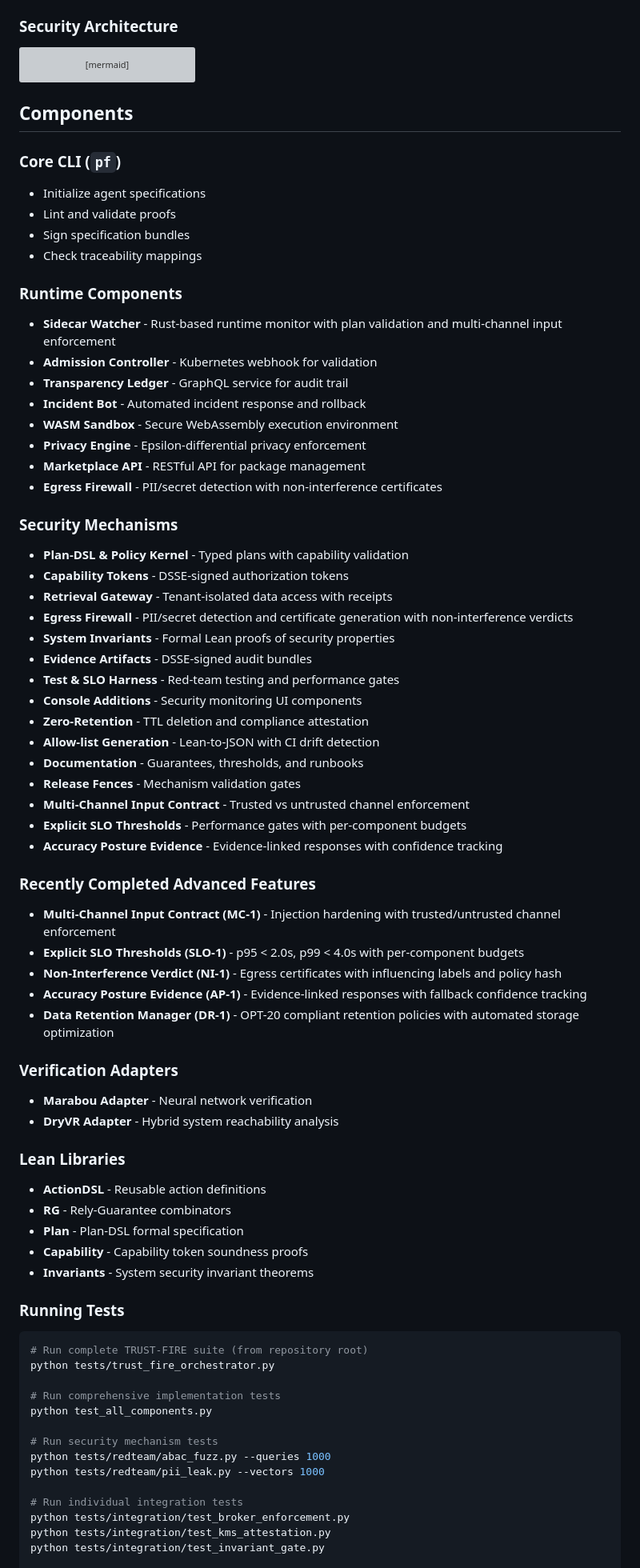
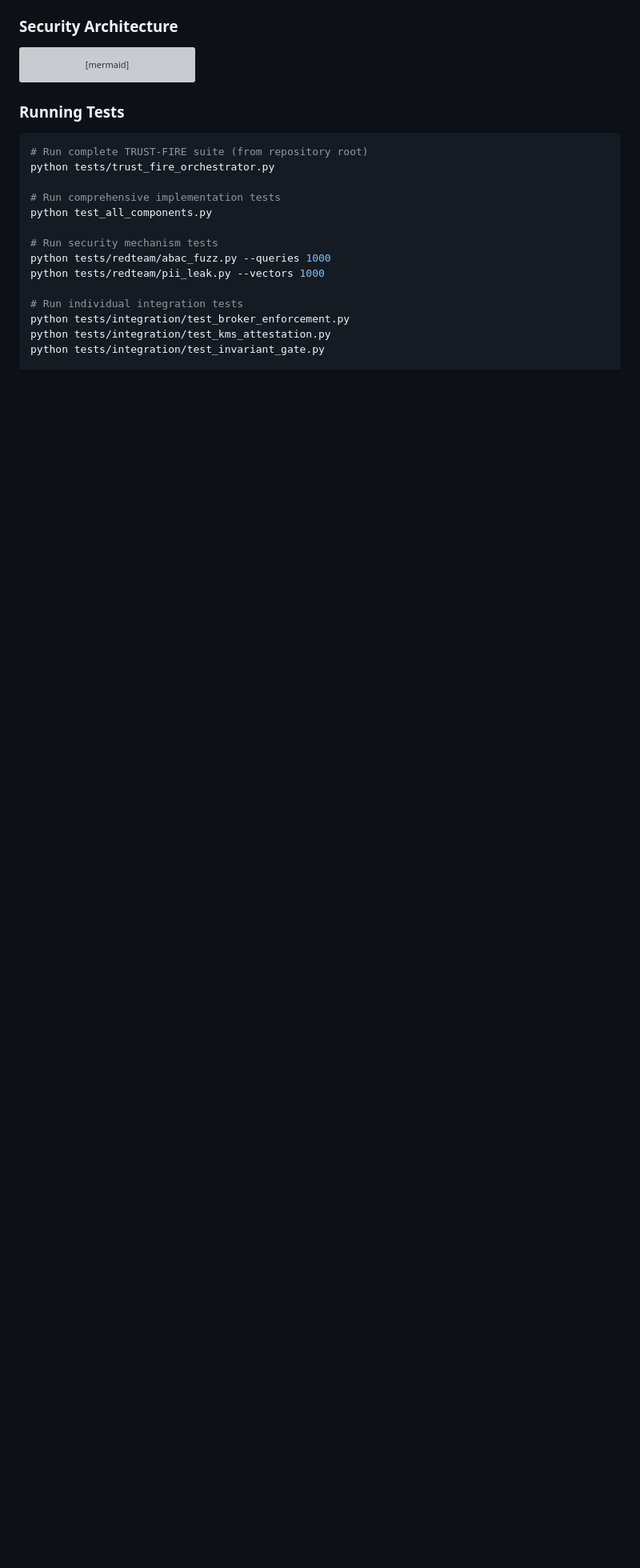
Before and after one commit to SentinelOps-CI/provability-fabric, a Markdown page: README.md, the part around the change printed below. Shown: that part at 80% size. GitHub-like rendering; blank space fills up the shorter version; grey boxes are pictures that could not be loaded.

Commit message:
feat: improving documentation

````diff
--- a/README.md
+++ b/README.md
@@ -226,65 +226,6 @@ flowchart TD
     style MM fill:#e8f5e8
 ```
 
-## Components
-
-### Core CLI (`pf`)
-
-- Initialize agent specifications
-- Lint and validate proofs
-- Sign specification bundles
-- Check traceability mappings
-
-### Runtime Components
-
-- **Sidecar Watcher** - Rust-based runtime monitor with plan validation and multi-channel input enforcement
-- **Admission Controller** - Kubernetes webhook for validation
-- **Transparency Ledger** - GraphQL service for audit trail
-- **Incident Bot** - Automated incident response and rollback
-- **WASM Sandbox** - Secure WebAssembly execution environment
-- **Privacy Engine** - Epsilon-differential privacy enforcement
-- **Marketplace API** - RESTful API for package management
-- **Egress Firewall** - PII/secret detection with non-interference certificates
-
-### Security Mechanisms
-
-- **Plan-DSL & Policy Kernel** - Typed plans with capability validation
-- **Capability Tokens** - DSSE-signed authorization tokens
-- **Retrieval Gateway** - Tenant-isolated data access with receipts
-- **Egress Firewall** - PII/secret detection and certificate generation with non-interference verdicts
-- **System Invariants** - Formal Lean proofs of security properties
-- **Evidence Artifacts** - DSSE-signed audit bundles
-- **Test & SLO Harness** - Red-team testing and performance gates
-- **Console Additions** - Security monitoring UI components
-- **Zero-Retention** - TTL deletion and compliance attestation
-- **Allow-list Generation** - Lean-to-JSON with CI drift detection
-- **Documentation** - Guarantees, thresholds, and runbooks
-- **Release Fences** - Mechanism validation gates
-- **Multi-Channel Input Contract** - Trusted vs untrusted channel enforcement
-- **Explicit SLO Thresholds** - Performance gates with per-component budgets
-- **Accuracy Posture Evidence** - Evidence-linked responses with confidence tracking
-
-### Recently Completed Advanced Features
-
-- **Multi-Channel Input Contract (MC-1)** - Injection hardening with trusted/untrusted channel enforcement
-- **Explicit SLO Thresholds (SLO-1)** - p95 < 2.0s, p99 < 4.0s with per-component budgets
-- **Non-Interference Verdict (NI-1)** - Egress certificates with influencing labels and policy hash
-- **Accuracy Posture Evidence (AP-1)** - Evidence-linked responses with fallback confidence tracking
-- **Data Retention Manager (DR-1)** - OPT-20 compliant retention policies with automated storage optimization
-
-### Verification Adapters
-
-- **Marabou Adapter** - Neural network verification
-- **DryVR Adapter** - Hybrid system reachability analysis
-
-### Lean Libraries
-
-- **ActionDSL** - Reusable action definitions
-- **RG** - Rely-Guarantee combinators
-- **Plan** - Plan-DSL formal specification
-- **Capability** - Capability token soundness proofs
-- **Invariants** - System security invariant theorems
-
 ### Running Tests
 
 ```bash
````
Also changed, not shown: other parts of README.md (+5 -48 lines), PROJECT_DOCUMENTATION.md (deleted, +0 -193 lines), paper_results_summary.md (deleted, +0 -139 lines).
